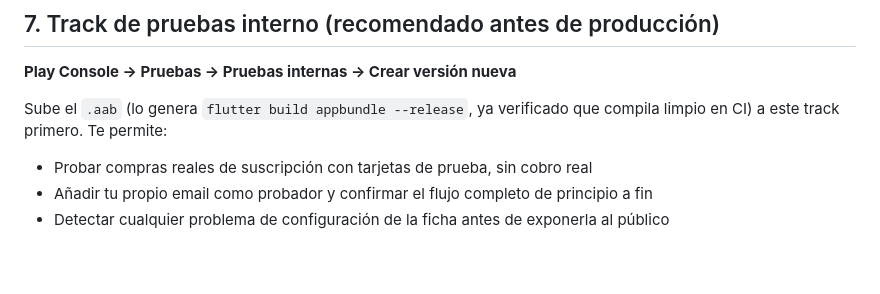
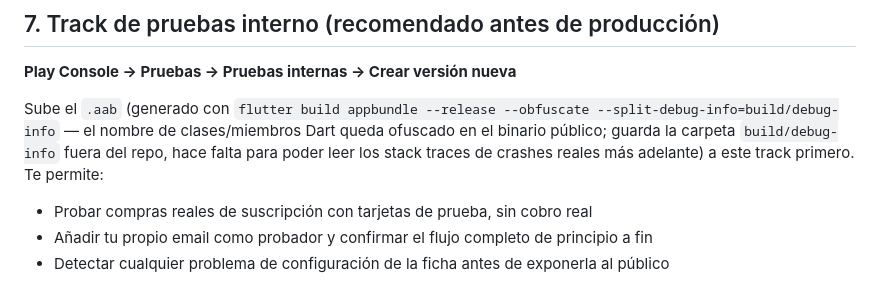
Before and after one commit to JordiRibasOficial/App-para-aprender-idiomas, a Markdown page: docs/business/play-console-setup-guide.md, the part around the change. GitHub-like rendering; blank space fills up the shorter version.

Commit message:
docs: document release build with obfuscation and debug symbol splitting
flutter build appbundle --release --obfuscate --split-debug-info=... —
verified end to end in this session: builds a working .aab and produces
the three app.*.symbols files (already covered by .gitignore's default
Flutter patterns, and by /build/ being ignored wholesale). Previously
undocumented; the guide only mentioned the bare --release build.

```diff
--- a/docs/business/play-console-setup-guide.md
+++ b/docs/business/play-console-setup-guide.md
@@ -88,7 +88,7 @@ La app ya integra Google AdMob (banner discreto, solo para usuarios sin Premium
 
 **Play Console → Pruebas → Pruebas internas → Crear versión nueva**
 
-Sube el `.aab` (lo genera `flutter build appbundle --release`, ya verificado que compila limpio en CI) a este track primero. Te permite:
+Sube el `.aab` (generado con `flutter build appbundle --release --obfuscate --split-debug-info=build/debug-info` — el nombre de clases/miembros Dart queda ofuscado en el binario público; guarda la carpeta `build/debug-info` fuera del repo, hace falta para poder leer los stack traces de crashes reales más adelante) a este track primero. Te permite:
 - Probar compras reales de suscripción con tarjetas de prueba, sin cobro real
 - Añadir tu propio email como probador y confirmar el flujo completo de principio a fin
 - Detectar cualquier problema de configuración de la ficha antes de exponerla al público
```
